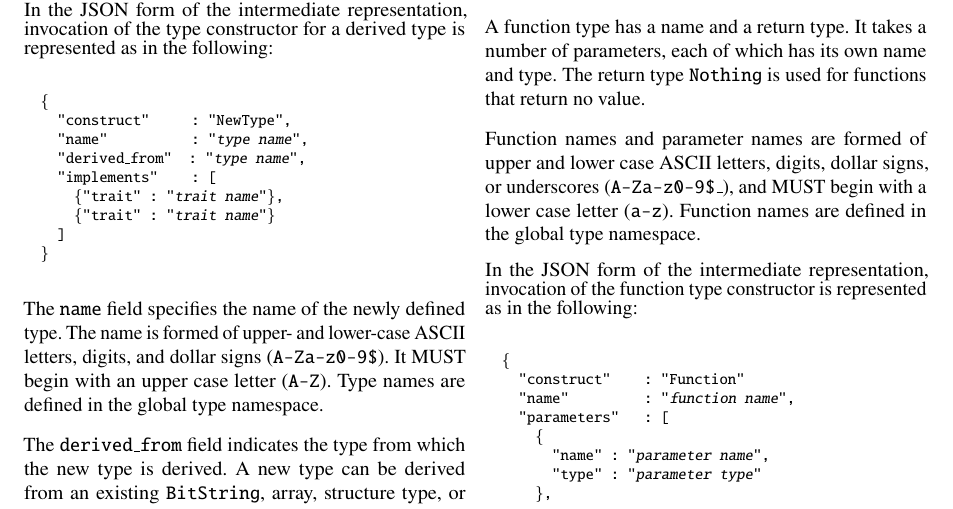
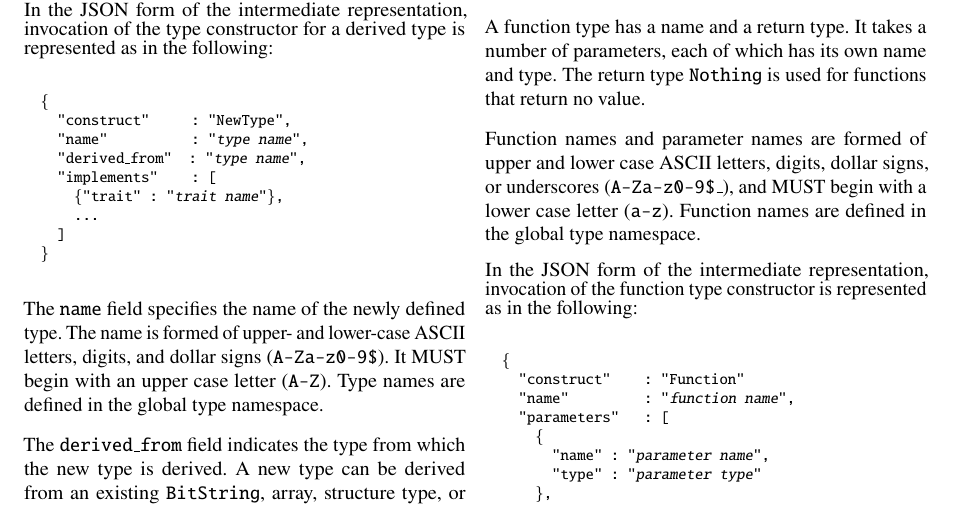
Before and after one commit to DavidSouthgate/improving-protocol-standards, a LaTeX paper (notes/ir.tex): part of page 6 of 8, cut so that both start at the same text. Compiled offline with pdfLaTeX.

Commit message:
Fix Derived Types JSON template

```diff
--- a/notes/ir.tex
+++ b/notes/ir.tex
@@ -706,7 +706,7 @@ type constructor for a derived type is represented as in the following:
     "derived\_from"  : "\emph{type name}",
     "implements"    : [
       \{"trait" : "\emph{trait name}"\},
-      \{"trait" : "\emph{trait name}"\}
+      ...
     ]
   \}
 \end{alltt}
```
